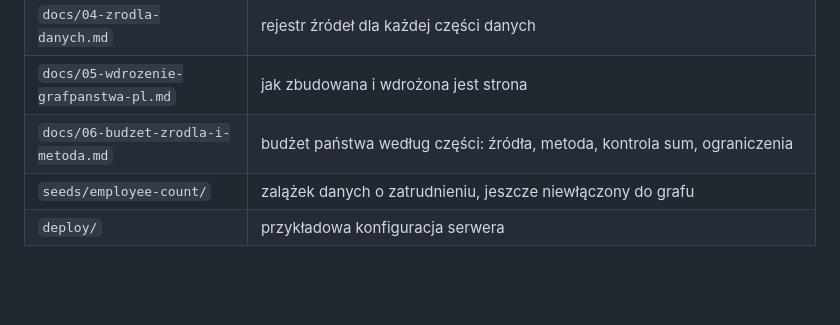
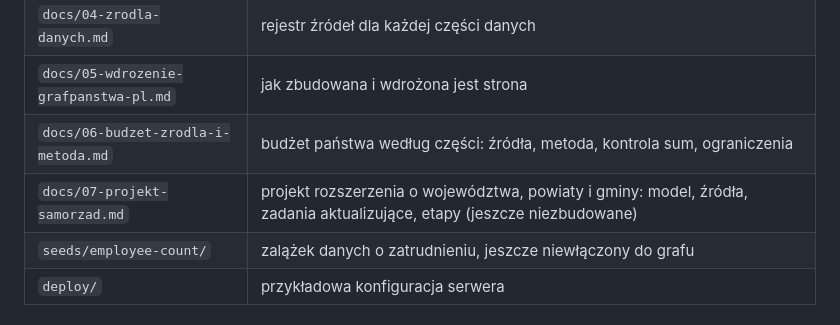
Before and after one commit to maciej-zywno/graf-panstwa, a Markdown page: README.md, the part around the change. GitHub-like rendering; blank space fills up the shorter version.

Commit message:
Projekt warstwy samorządowej (docs/07), parytet: budżet i aktualizacja tygodniowa

```diff
--- a/README.md
+++ b/README.md
@@ -302,6 +302,7 @@ Testy sprawdzają między innymi: brak nakładających się glifów, trafianie k
 | `docs/04-zrodla-danych.md` | rejestr źródeł dla każdej części danych |
 | `docs/05-wdrozenie-grafpanstwa-pl.md` | jak zbudowana i wdrożona jest strona |
 | `docs/06-budzet-zrodla-i-metoda.md` | budżet państwa według części: źródła, metoda, kontrola sum, ograniczenia |
+| `docs/07-projekt-samorzad.md` | projekt rozszerzenia o województwa, powiaty i gminy: model, źródła, zadania aktualizujące, etapy (jeszcze niezbudowane) |
 | `seeds/employee-count/` | zalążek danych o zatrudnieniu, jeszcze niewłączony do grafu |
 | `deploy/` | przykładowa konfiguracja serwera |
 
```
Also changed, not shown: docs/00-cele-i-opis-projektu.md (+3 -1 lines), docs/07-projekt-samorzad.md (added, +145 -0 lines).
